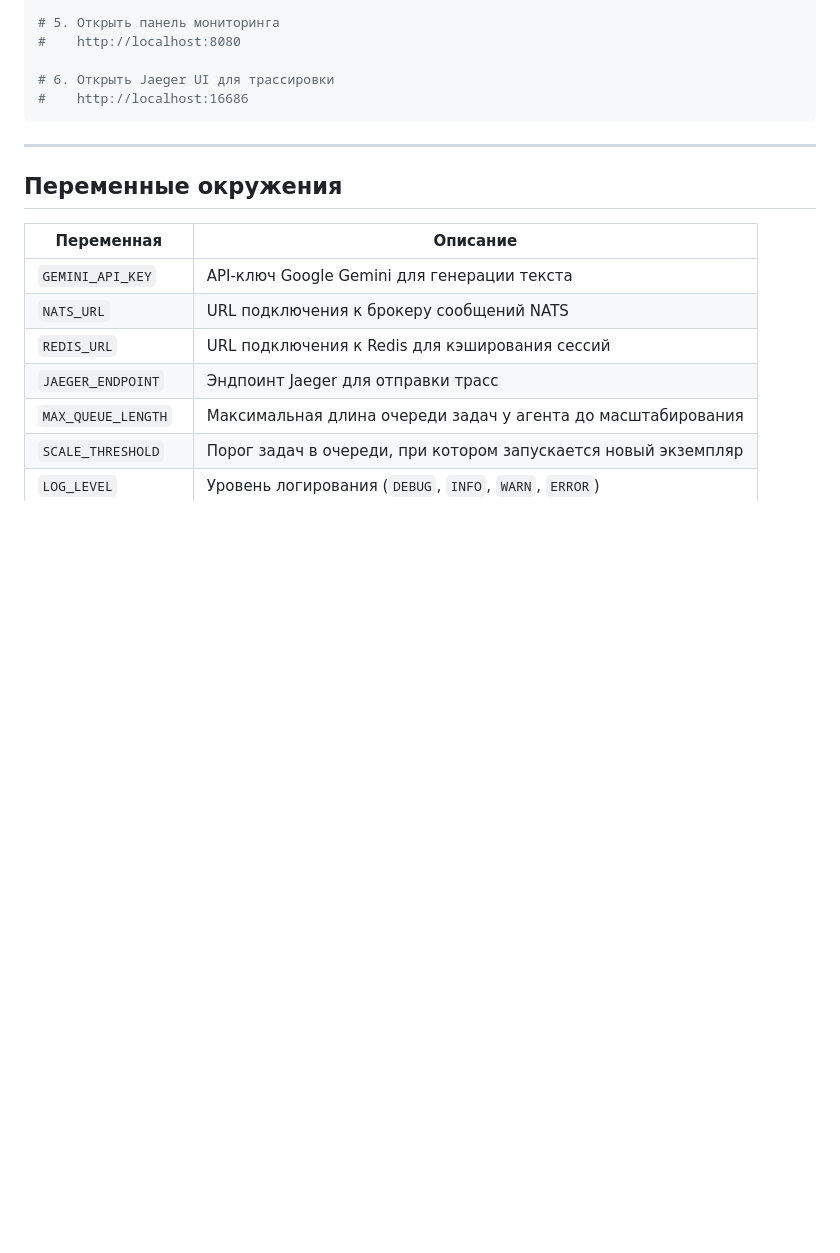
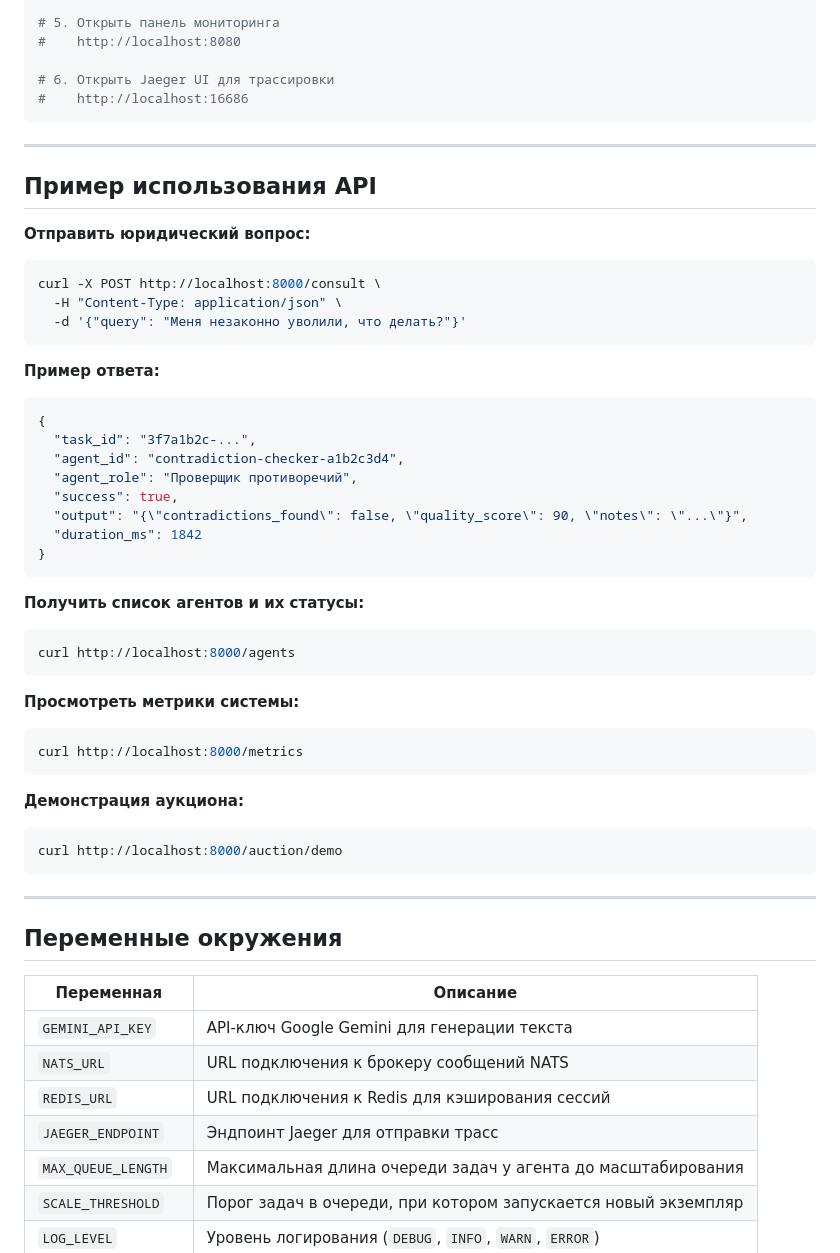
Before and after one commit to Dev66-66/LAB13, a Markdown page: README.md, the part around the change. GitHub-like rendering; blank space fills up the shorter version.

Commit message:
docs: add API usage examples with curl to README
Co-Authored-By: Claude Sonnet 4.6 <noreply@anthropic.com>

````diff
--- a/README.md
+++ b/README.md
@@ -79,6 +79,49 @@ curl http://localhost:8000/health
 
 ---
 
+## Пример использования API
+
+**Отправить юридический вопрос:**
+
+```bash
+curl -X POST http://localhost:8000/consult \
+  -H "Content-Type: application/json" \
+  -d '{"query": "Меня незаконно уволили, что делать?"}'
+```
+
+**Пример ответа:**
+
+```json
+{
+  "task_id": "3f7a1b2c-...",
+  "agent_id": "contradiction-checker-a1b2c3d4",
+  "agent_role": "Проверщик противоречий",
+  "success": true,
+  "output": "{\"contradictions_found\": false, \"quality_score\": 90, \"notes\": \"...\"}",
+  "duration_ms": 1842
+}
+```
+
+**Получить список агентов и их статусы:**
+
+```bash
+curl http://localhost:8000/agents
+```
+
+**Просмотреть метрики системы:**
+
+```bash
+curl http://localhost:8000/metrics
+```
+
+**Демонстрация аукциона:**
+
+```bash
+curl http://localhost:8000/auction/demo
+```
+
+---
+
 ## Переменные окружения
 
 | Переменная          | Описание                                                       |
````
